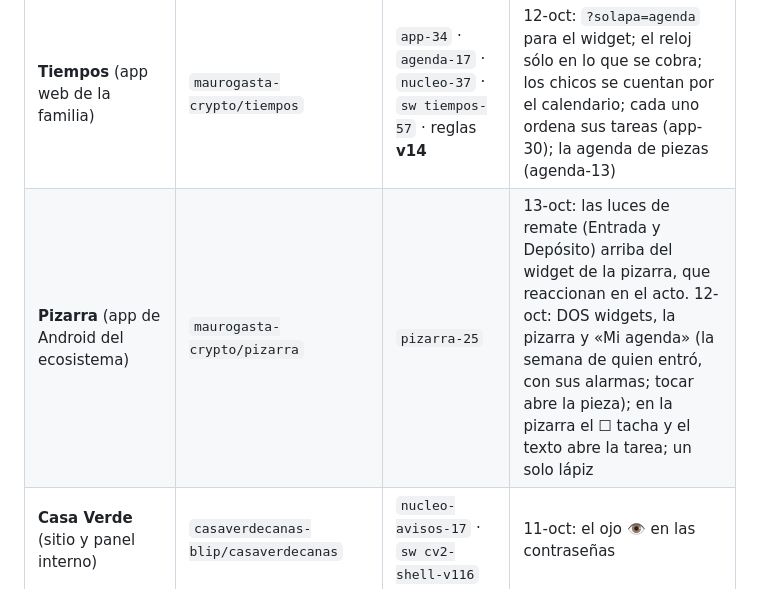
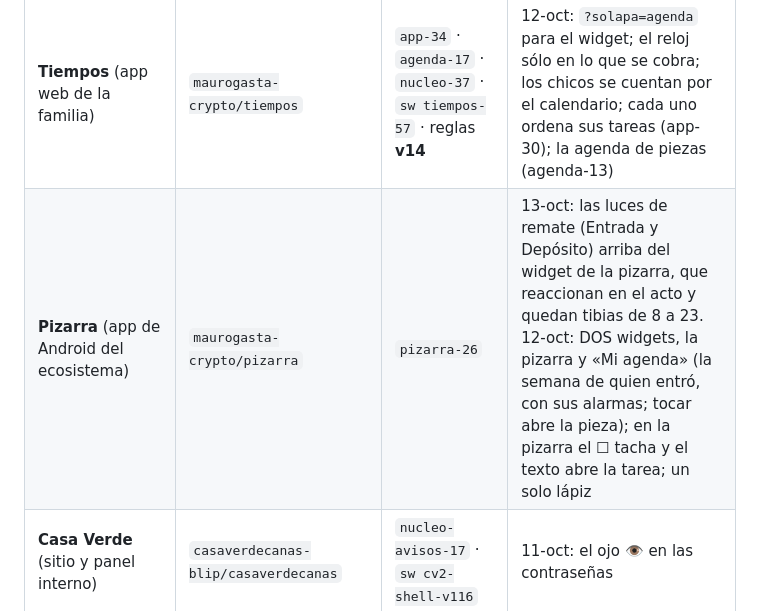
Before and after one commit to maurogasta-crypto/datos, a Markdown page: protocolos/ESTADO-ACTUAL.md, the part around the change. Rendered like a GitHub page.

Commit message:
ESTADO-ACTUAL: pizarra-26
Co-Authored-By: Claude Opus 5.5 <noreply@anthropic.com>
Claude-Session: https://claude.ai/code/session_01EziAxJdqEDKFcQGws5uW49

```diff
--- a/protocolos/ESTADO-ACTUAL.md
+++ b/protocolos/ESTADO-ACTUAL.md
@@ -14,7 +14,7 @@ coinciden, manda el archivo.
 | Pieza | Repositorio | Versión | Último cambio |
 |---|---|---|---|
 | **Tiempos** (app web de la familia) | `maurogasta-crypto/tiempos` | `app-34` · `agenda-17` · `nucleo-37` · `sw tiempos-57` · reglas **v14** | 12-oct: `?solapa=agenda` para el widget; el reloj sólo en lo que se cobra; los chicos se cuentan por el calendario; cada uno ordena sus tareas (app-30); la agenda de piezas (agenda-13) |
-| **Pizarra** (app de Android del ecosistema) | `maurogasta-crypto/pizarra` | `pizarra-25` | 13-oct: las luces de remate (Entrada y Depósito) arriba del widget de la pizarra, que reaccionan en el acto. 12-oct: DOS widgets, la pizarra y «Mi agenda» (la semana de quien entró, con sus alarmas; tocar abre la pieza); en la pizarra el ☐ tacha y el texto abre la tarea; un solo lápiz |
+| **Pizarra** (app de Android del ecosistema) | `maurogasta-crypto/pizarra` | `pizarra-26` | 13-oct: las luces de remate (Entrada y Depósito) arriba del widget de la pizarra, que reaccionan en el acto y quedan tibias de 8 a 23. 12-oct: DOS widgets, la pizarra y «Mi agenda» (la semana de quien entró, con sus alarmas; tocar abre la pieza); en la pizarra el ☐ tacha y el texto abre la tarea; un solo lápiz |
 | **Casa Verde** (sitio y panel interno) | `casaverdecanas-blip/casaverdecanas` | `nucleo-avisos-17` · `sw cv2-shell-v116` | 11-oct: el ojo 👁 en las contraseñas |
 | **CasaYourte** | `casayourte/casayourte` | `nucleo-28` · `sw cy-shell-v61` | 11-oct: el ojo 👁 |
 | **remateTaller** | `rematetaller/remate` | `utils v1.23` · reglas v1.2 en el repo | 11-oct (tanda 35): el ojo 👁 |
```
